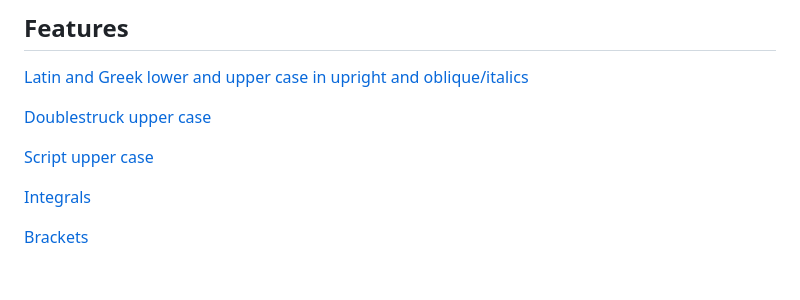
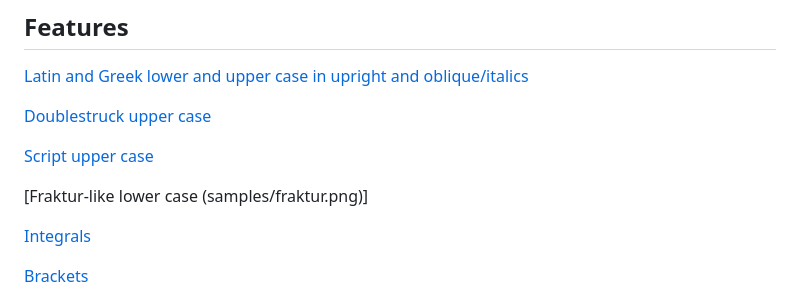
Before and after one commit to juliusross1/Pennstander, a Markdown page: README.md, the part around the change. Rendered like a GitHub page; blank space fills up the shorter version.

```diff
--- a/README.md
+++ b/README.md
@@ -9,6 +9,8 @@ A text and mathematics font based on [Grandstander](https://etceteratype.co/gran
 [Doublestruck upper case](samples/doublestruck.png)
 
 [Script upper case](samples/script.png)
+
+[Fraktur-like lower case (samples/fraktur.png)]
 
 [Integrals](samples/integrals.png)
 
```
